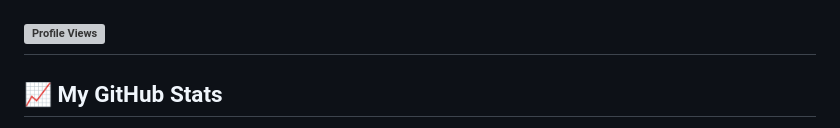
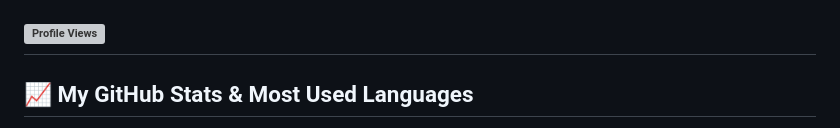
Before and after one commit to varshithvatte24/varshithvatte24, a Markdown page: README.md, the part around one of its changes. Drawn GitHub-style; grey boxes are pictures that could not be loaded.

```diff
--- a/README.md
+++ b/README.md
@@ -47,5 +45,5 @@ I'm currently pursuing my Graduation in India, where my journey involves both bu
 
 ## ![Profile Views](https://komarev.com/ghpvc/?username=varshithvatte24&color=blue&style=flat)
 
-## 📈 My GitHub Stats
+## 📈 My GitHub Stats & Most Used Languages
 
```
Also changed, not shown: other parts of README.md (+4 -3 lines).
